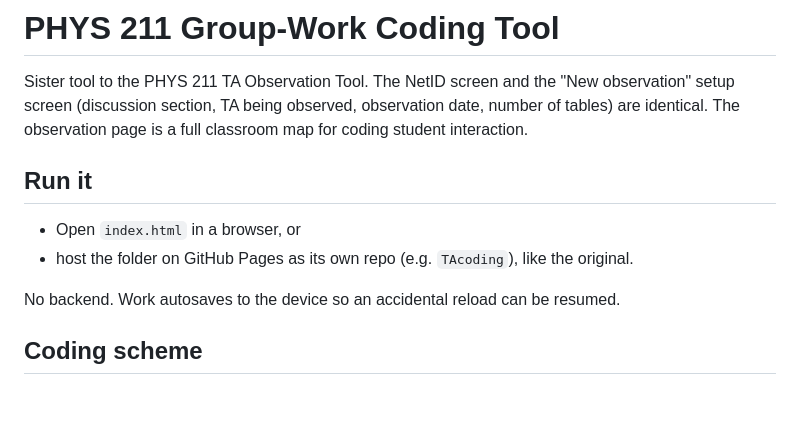
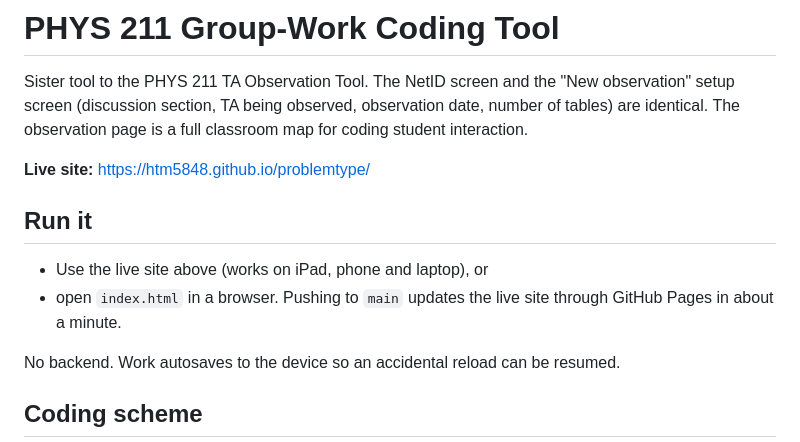
Before and after one commit to htm5848/problemtype, a Markdown page: README.md, the part around the change. GitHub-like rendering; blank space fills up the shorter version.

Commit message:
README: add live site link
Co-Authored-By: Claude Opus 5.5 <noreply@anthropic.com>

```diff
--- a/README.md
+++ b/README.md
@@ -5,9 +5,11 @@ Sister tool to the PHYS 211 TA Observation Tool. The NetID screen and the
 observation date, number of tables) are identical. The observation page is a
 full classroom map for coding student interaction.
 
+**Live site:** https://htm5848.github.io/problemtype/
+
 ## Run it
-- Open `index.html` in a browser, or
-- host the folder on GitHub Pages as its own repo (e.g. `TAcoding`), like the original.
+- Use the live site above (works on iPad, phone and laptop), or
+- open `index.html` in a browser. Pushing to `main` updates the live site through GitHub Pages in about a minute.
 
 No backend. Work autosaves to the device so an accidental reload can be resumed.
 
```
